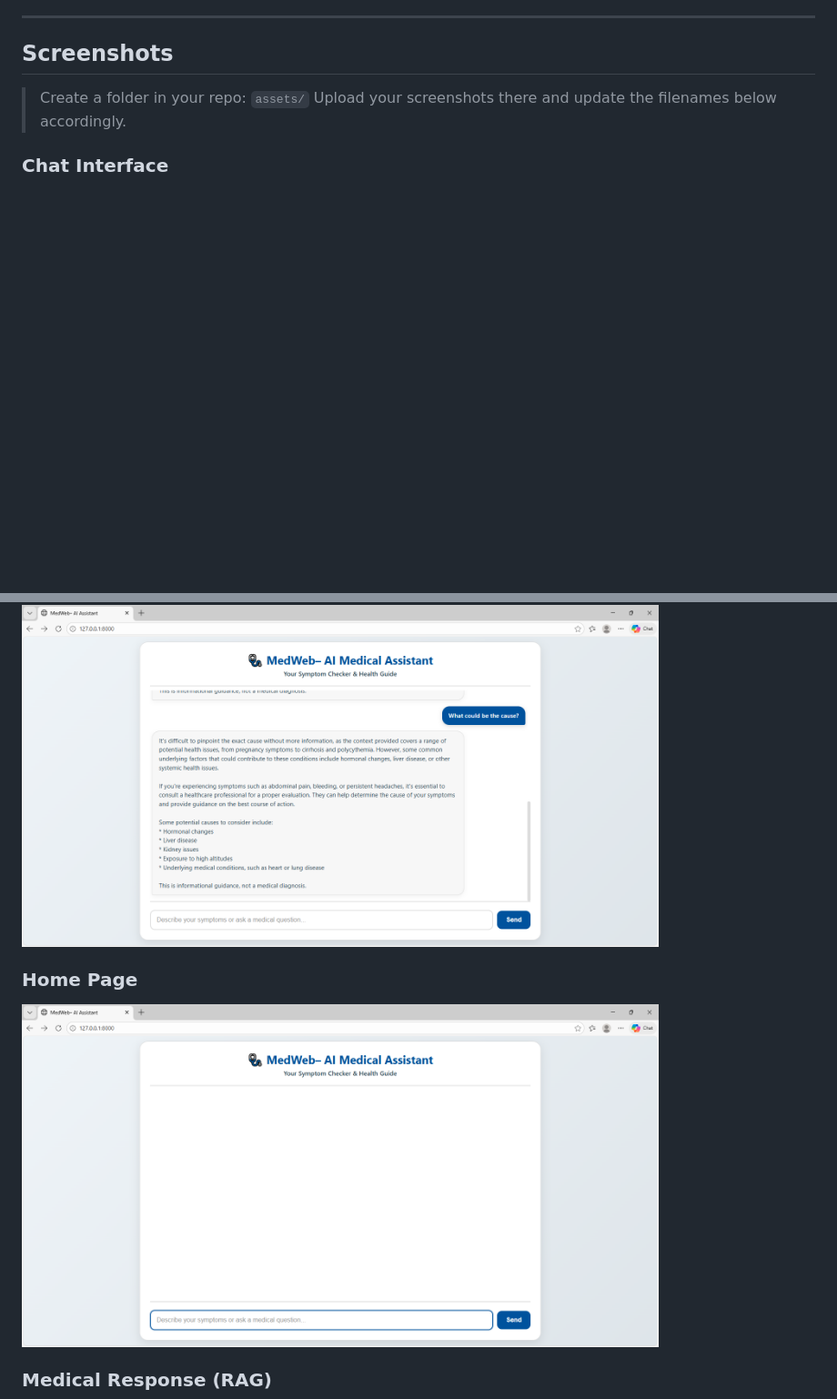
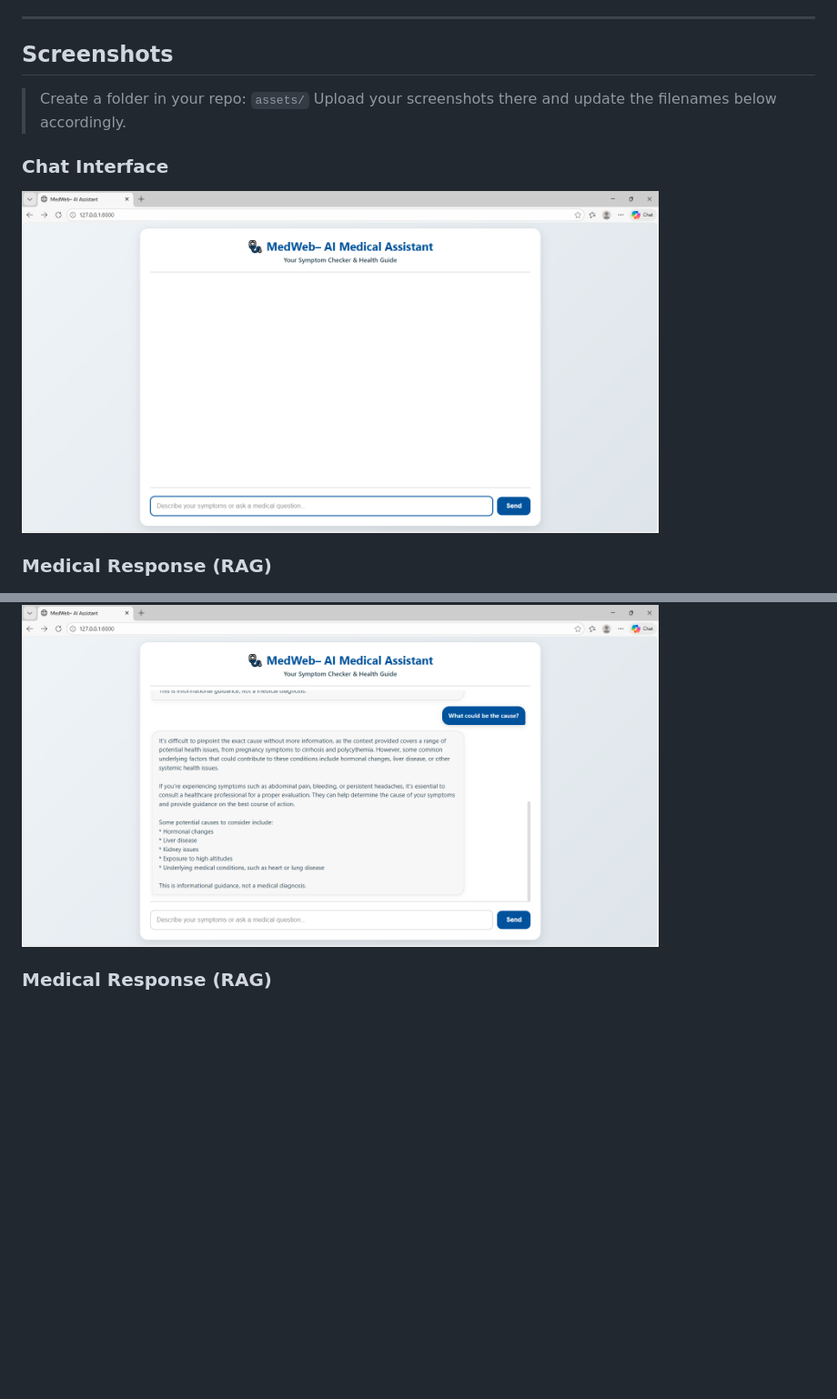
Before and after one commit to IKRAM1919/AI_Medical_Chatbot, a Markdown page: README.md, 2 parts joined by grey strips. Shown: that part at 91% size. Rendered like a GitHub page; blank space fills up the shorter version.

```diff
--- a/README.md
+++ b/README.md
@@ -51,11 +51,11 @@ MedWeb is designed to:
 
 ### Chat Interface
 
+<img src="assets/home.png" width="700">
+
+### Medical Response (RAG)
+
 <img src="assets/chat_ui.png" width="700">
-
-### Home Page
-
-<img src="assets/home.png" width="700">
 
 ### Medical Response (RAG)
 
```
